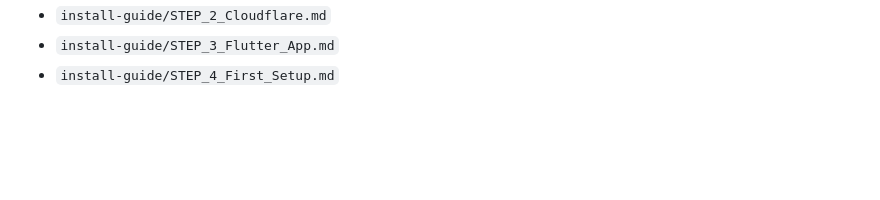
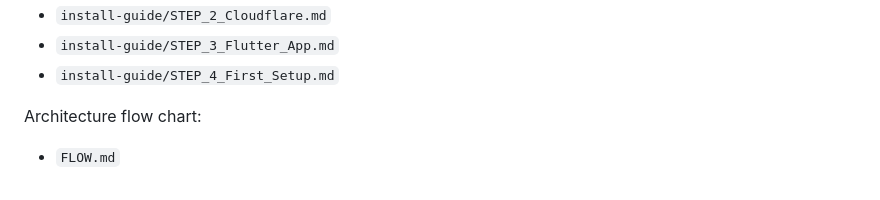
Before and after one commit to aspirebunny-tech/personal-ai-assistant, a Markdown page: README.md, the part around the change. GitHub-like rendering; blank space fills up the shorter version.

Commit message:
Add app pipeline flow chart (FLOW.md) and README link

```diff
--- a/README.md
+++ b/README.md
@@ -318,3 +318,6 @@ For first-time setup, use:
 - `install-guide/STEP_2_Cloudflare.md`
 - `install-guide/STEP_3_Flutter_App.md`
 - `install-guide/STEP_4_First_Setup.md`
+
+Architecture flow chart:
+- `FLOW.md`
```
Also changed, not shown: FLOW.md (added, +46 -0 lines).
